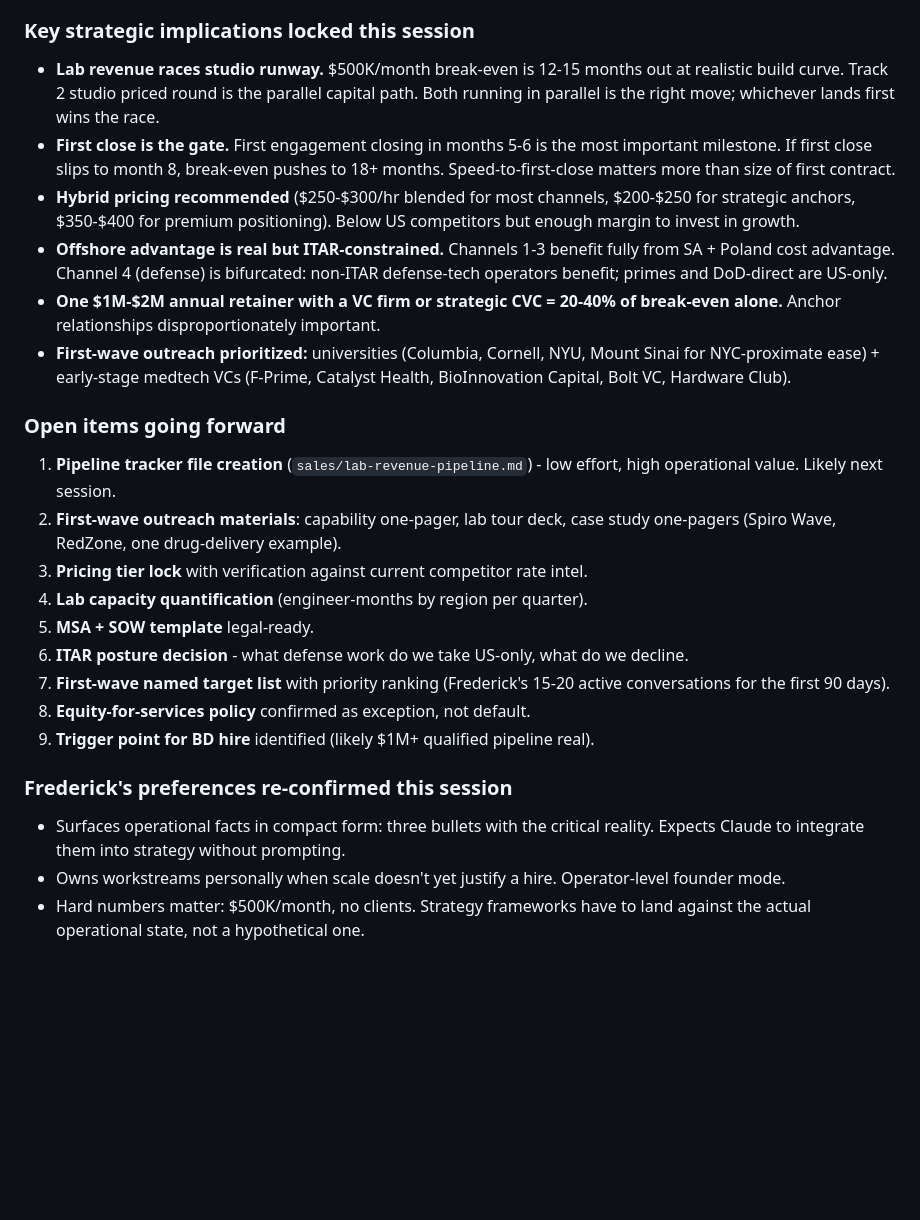
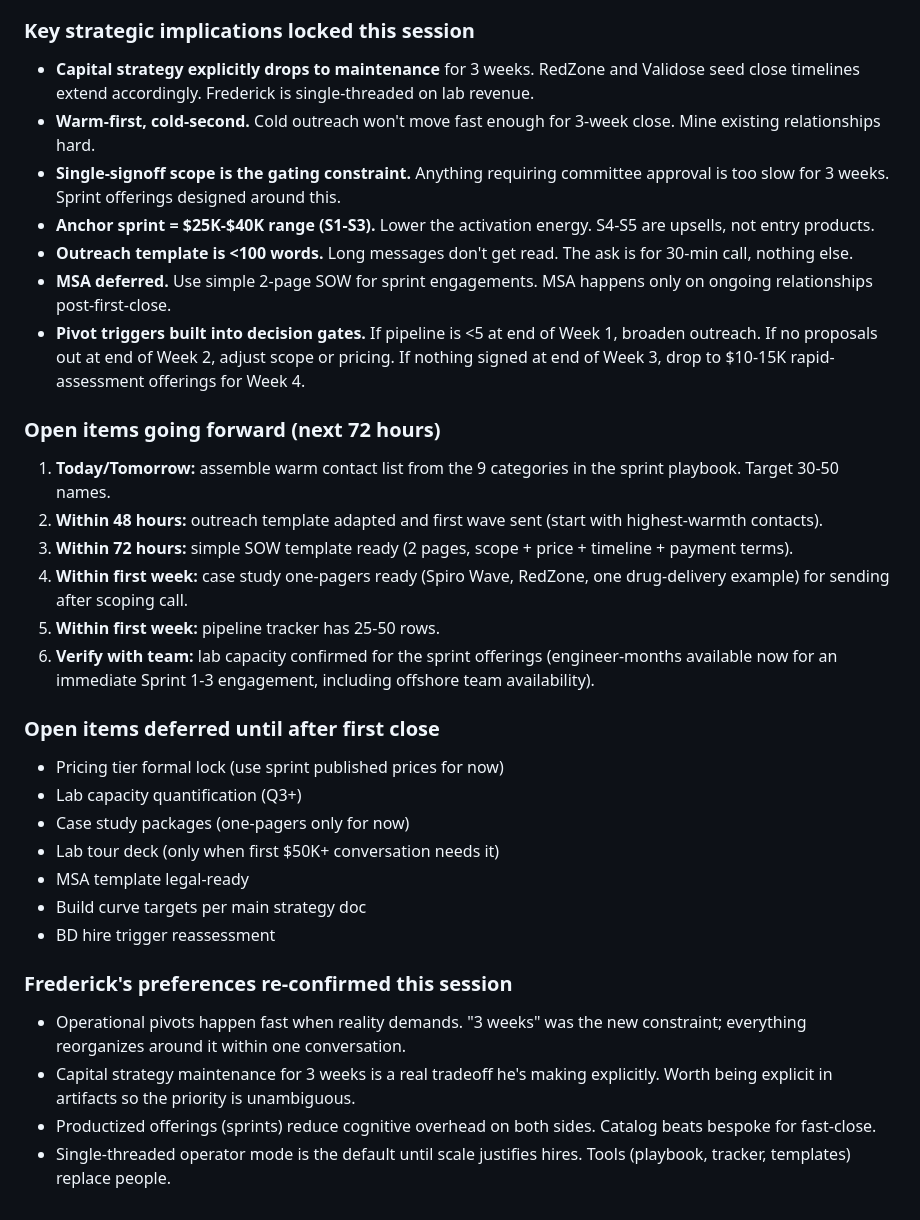
Before and after one commit to krugerfz/10xbeta-site, a Markdown page: sales/SESSION_LOG.md, the part around one of its changes. Rendered like a GitHub page; blank space fills up the shorter version.

Commit message:
Session 011: 3-week emergency sprint mode. Productized sprint offerings ($25-150K), warm contact prioritization, outreach template, live pipeline tracker.

```diff
--- a/sales/SESSION_LOG.md
+++ b/sales/SESSION_LOG.md
@@ -105,27 +124,36 @@ Frederick surfaced three critical operational realities that reshape the lab rev
 
 ### Key strategic implications locked this session
 
-- **Lab revenue races studio runway.** $500K/month break-even is 12-15 months out at realistic build curve. Track 2 studio priced round is the parallel capital path. Both running in parallel is the right move; whichever lands first wins the race.
-- **First close is the gate.** First engagement closing in months 5-6 is the most important milestone. If first close slips to month 8, break-even pushes to 18+ months. Speed-to-first-close matters more than size of first contract.
-- **Hybrid pricing recommended** ($250-$300/hr blended for most channels, $200-$250 for strategic anchors, $350-$400 for premium positioning). Below US competitors but enough margin to invest in growth.
-- **Offshore advantage is real but ITAR-constrained.** Channels 1-3 benefit fully from SA + Poland cost advantage. Channel 4 (defense) is bifurcated: non-ITAR defense-tech operators benefit; primes and DoD-direct are US-only.
-- **One $1M-$2M annual retainer with a VC firm or strategic CVC = 20-40% of break-even alone.** Anchor relationships disproportionately important.
-- **First-wave outreach prioritized:** universities (Columbia, Cornell, NYU, Mount Sinai for NYC-proximate ease) + early-stage medtech VCs (F-Prime, Catalyst Health, BioInnovation Capital, Bolt VC, Hardware Club).
+- **Capital strategy explicitly drops to maintenance** for 3 weeks. RedZone and Validose seed close timelines extend accordingly. Frederick is single-threaded on lab revenue.
+- **Warm-first, cold-second.** Cold outreach won't move fast enough for 3-week close. Mine existing relationships hard.
+- **Single-signoff scope is the gating constraint.** Anything requiring committee approval is too slow for 3 weeks. Sprint offerings designed around this.
+- **Anchor sprint = $25K-$40K range (S1-S3).** Lower the activation energy. S4-S5 are upsells, not entry products.
+- **Outreach template is &lt;100 words.** Long messages don't get read. The ask is for 30-min call, nothing else.
+- **MSA deferred.** Use simple 2-page SOW for sprint engagements. MSA happens only on ongoing relationships post-first-close.
+- **Pivot triggers built into decision gates.** If pipeline is &lt;5 at end of Week 1, broaden outreach. If no proposals out at end of Week 2, adjust scope or pricing. If nothing signed at end of Week 3, drop to $10-15K rapid-assessment offerings for Week 4.
 
-### Open items going forward
+### Open items going forward (next 72 hours)
 
-1. **Pipeline tracker file creation** (`sales/lab-revenue-pipeline.md`) - low effort, high operational value. Likely next session.
-2. **First-wave outreach materials**: capability one-pager, lab tour deck, case study one-pagers (Spiro Wave, RedZone, one drug-delivery example).
-3. **Pricing tier lock** with verification against current competitor rate intel.
-4. **Lab capacity quantification** (engineer-months by region per quarter).
-5. **MSA + SOW template** legal-ready.
-6. **ITAR posture decision** - what defense work do we take US-only, what do we decline.
-7. **First-wave named target list** with priority ranking (Frederick's 15-20 active conversations for the first 90 days).
-8. **Equity-for-services policy** confirmed as exception, not default.
-9. **Trigger point for BD hire** identified (likely $1M+ qualified pipeline real).
+1. **Today/Tomorrow:** assemble warm contact list from the 9 categories in the sprint playbook. Target 30-50 names.
+2. **Within 48 hours:** outreach template adapted and first wave sent (start with highest-warmth contacts).
+3. **Within 72 hours:** simple SOW template ready (2 pages, scope + price + timeline + payment terms).
+4. **Within first week:** case study one-pagers ready (Spiro Wave, RedZone, one drug-delivery example) for sending after scoping call.
+5. **Within first week:** pipeline tracker has 25-50 rows.
+6. **Verify with team:** lab capacity confirmed for the sprint offerings (engineer-months available now for an immediate Sprint 1-3 engagement, including offshore team availability).
+
+### Open items deferred until after first close
+
+- Pricing tier formal lock (use sprint published prices for now)
+- Lab capacity quantification (Q3+)
+- Case study packages (one-pagers only for now)
+- Lab tour deck (only when first $50K+ conversation needs it)
+- MSA template legal-ready
+- Build curve targets per main strategy doc
+- BD hire trigger reassessment
 
 ### Frederick's preferences re-confirmed this session
 
-- Surfaces operational facts in compact form: three bullets with the critical reality. Expects Claude to integrate them into strategy without prompting.
-- Owns workstreams personally when scale doesn't yet justify a hire. Operator-level founder mode.
-- Hard numbers matter: $500K/month, no clients. Strategy frameworks have to land against the actual operational state, not a hypothetical one.
+- Operational pivots happen fast when reality demands. "3 weeks" was the new constraint; everything reorganizes around it within one conversation.
+- Capital strategy maintenance for 3 weeks is a real tradeoff he's making explicitly. Worth being explicit in artifacts so the priority is unambiguous.
+- Productized offerings (sprints) reduce cognitive overhead on both sides. Catalog beats bespoke for fast-close.
+- Single-threaded operator mode is the default until scale justifies hires. Tools (playbook, tracker, templates) replace people.
```
Also changed, not shown: other parts of sales/SESSION_LOG.md (+46 -27 lines), sales/lab-revenue-3-week-sprint.md (added, +208 -0 lines), sales/lab-revenue-pipeline.md (added, +104 -0 lines).
